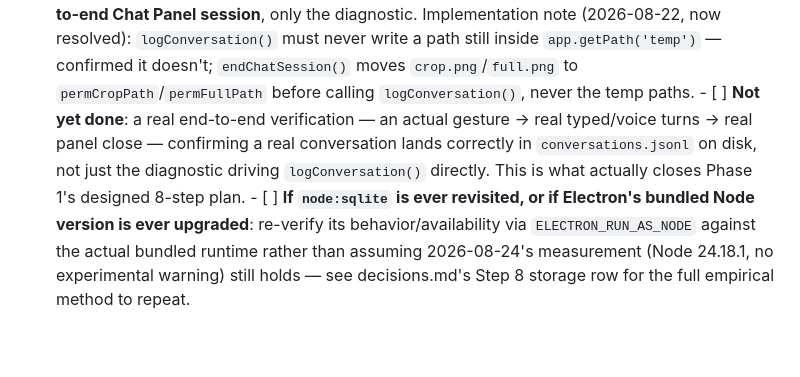
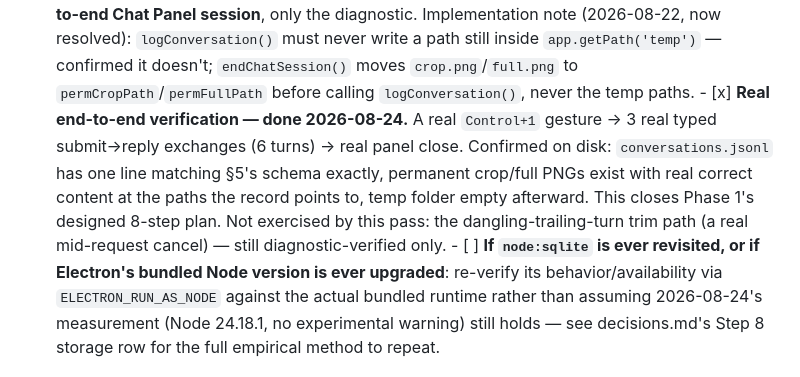
Before and after one commit to nickpham123/screen-region-agent, a Markdown page: .claude/memory/todo.md, the part around the change. Rendered like a GitHub page; blank space fills up the shorter version.

```diff
--- a/.claude/memory/todo.md
+++ b/.claude/memory/todo.md
@@ -32,7 +32,7 @@ Concrete next actions, not aspirational plans (those live in `implementation_pla
 - [ ] **Follow-up, deferred from Step 6 (see decisions.md's scope-decision row) — do before Step 7's wiring**: extend `visionClient.js` with the full-screenshot hybrid context approach — a downscaled thumbnail sent alongside the crop on every call, plus a `requestFullScreenshot()` tool the model can invoke for full-resolution context when the thumbnail isn't enough (system_design_plan.md §3.5) — and a stable `prompt_cache_key` per session (keep the prefix — system prompt + image + prior turns — byte-identical across calls, only append the new turn) to cut repeated-content token cost. Deliberately built and verified as its own pass, not simultaneously with the base multi-turn call.
 - [x] **Step 7: Wire Chat Panel submit → Response Handler → Vision Model Client → append answer to history — implemented and fully verified 2026-08-24** (`responseHandler.js`, plus wiring in `main.js`/`chatPanel.html`/`chatPanelPreload.js`). Core loop verified twice with real multi-turn sessions (accurate, specific replies; loading indicator visually confirmed by the user). Cancel-on-close and all `.code`-based error paths (network/rate_limit/malformed×2/api_error×2) plus retry were initially built but NOT tested — caught on review before accepting "Step 7 complete" — then genuinely exercised: real cancel-mid-request confirmed via log chain, all 5 error paths hit real classification code (local mock server + one real-endpoint/bad-key case) each producing the exact §7 message with no phantom turn, retry confirmed to actually re-send and succeed. A real regression scare ("Incident B" — 3 consecutive gesture failures right after a completed chat session) was investigated, a self-inflicted crash bug (`app.isFocused()` isn't a real method) found and fixed along the way, and — after an explicit no-diagnostics control test requested on review rather than accepting reasoning alone — left as unreproduced (3/3 clean) rather than a confirmed Step 7 regression. Full evidence trail in decisions.md.
 - [x] **Step 8: On panel close, write the full turn history via Local Logger — implemented and verified 2026-08-24** (`localLogger.js`, plus `main.js` changes). Storage is JSONL (`userData/conversations.jsonl`, one line per conversation) — `node:sqlite` was checked empirically against Electron 43.4.1's real bundled runtime (Node 24.18.1) and confirmed viable with no native-addon risk, but JSONL still chosen; see decisions.md for the full reasoning and the row below for the re-verify trigger. `endChatSession()`'s keep/discard branch changed from `turns.length === 0` to "at least one complete exchange exists" (`trimToCompleteExchanges()`), fixing a real gap: a session cancelled mid-request left a dangling unanswered user turn that the old check would have logged as a broken conversation, contradicting §7. Verified via `diagnostics/verify_local_logger.js` (trim logic's three cases, and `logConversation()` appending one well-formed §5-shaped JSONL line) — **not yet exercised through a real end-to-end Chat Panel session**, only the diagnostic. Implementation note (2026-08-22, now resolved): `logConversation()` must never write a path still inside `app.getPath('temp')` — confirmed it doesn't; `endChatSession()` moves `crop.png`/`full.png` to `permCropPath`/`permFullPath` before calling `logConversation()`, never the temp paths.
-      - [ ] **Not yet done**: a real end-to-end verification — an actual gesture → real typed/voice turns → real panel close — confirming a real conversation lands correctly in `conversations.jsonl` on disk, not just the diagnostic driving `logConversation()` directly. This is what actually closes Phase 1's designed 8-step plan.
+      - [x] **Real end-to-end verification — done 2026-08-24.** A real `Control+1` gesture → 3 real typed submit→reply exchanges (6 turns) → real panel close. Confirmed on disk: `conversations.jsonl` has one line matching §5's schema exactly, permanent crop/full PNGs exist with real correct content at the paths the record points to, temp folder empty afterward. This closes Phase 1's designed 8-step plan. Not exercised by this pass: the dangling-trailing-turn trim path (a real mid-request cancel) — still diagnostic-verified only.
       - [ ] **If `node:sqlite` is ever revisited, or if Electron's bundled Node version is ever upgraded**: re-verify its behavior/availability via `ELECTRON_RUN_AS_NODE` against the actual bundled runtime rather than assuming 2026-08-24's measurement (Node 24.18.1, no experimental warning) still holds — see decisions.md's Step 8 storage row for the full empirical method to repeat.
 
 ## Cleanup
```
Also changed, not shown: .claude/memory/phase_log.md (+3 -2 lines), .claude/memory/project_state.md (+3 -3 lines).
